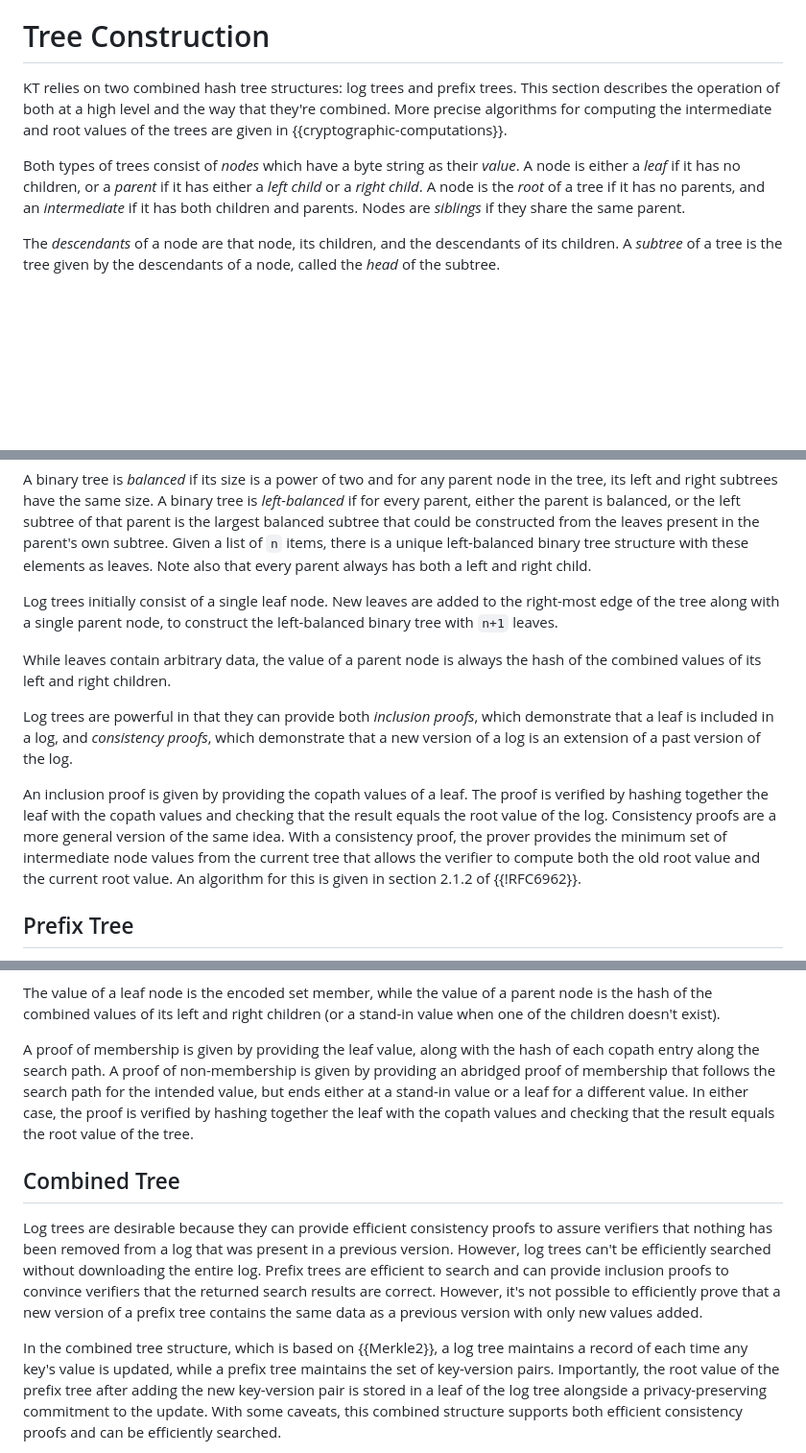
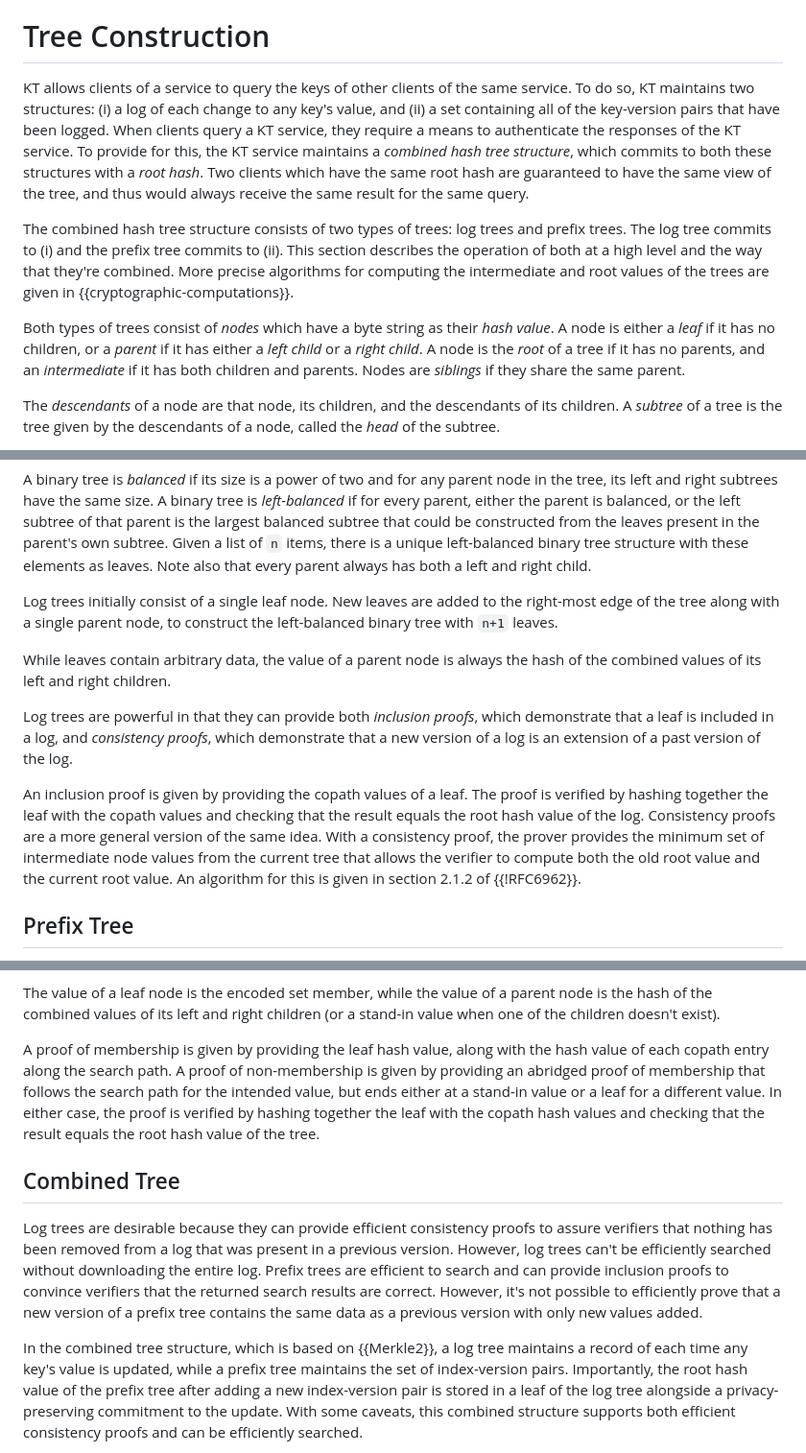
Before and after one commit to Bren2010/draft-keytrans, a Markdown page: draft-keytrans-mcmillion-protocol.md, 3 parts joined by grey strips. Shown: that part at 96% size. GitHub-like rendering; blank space fills up the shorter version.

Commit message:
More intuition on tree construction (#3)
* More intuition on tree construction

* Be more explicit about which tree commits to which map

* Update terminology up to 'Searching the Tree'

* Update draft-keytrans-mcmillion-protocol.md

Co-authored-by: Brendan McMillion <brendanmcmillion@gmail.com>

* Update draft-keytrans-mcmillion-protocol.md

Co-authored-by: Brendan McMillion <brendanmcmillion@gmail.com>

* Apply suggestions from code review

* Apply suggestions from code review

---------

Co-authored-by: Brendan McMillion <brendanmcmillion@gmail.com>

```diff
--- a/draft-keytrans-mcmillion-protocol.md
+++ b/draft-keytrans-mcmillion-protocol.md
@@ -81,16 +81,29 @@ properties are maintained.
 
 # Tree Construction
 
-KT relies on two combined hash tree structures: log trees and prefix trees. This
-section describes the operation of both at a high level and the way that they're
-combined. More precise algorithms for computing the intermediate and root values
-of the trees are given in {{cryptographic-computations}}.
+KT allows clients of a service to query the keys of other clients of the same
+service. To do so, KT maintains two structures: (i) a log of each change to any
+key's value, and (ii) a set containing all of the key-version pairs that have been
+logged. When clients query a KT service, they
+require a means to authenticate the responses of the KT service. To provide for
+this, the KT service maintains a *combined hash tree structure*, which commits
+to both these structures with a *root hash*.
+Two clients which have the same root hash are guaranteed to have the same view
+of the tree, and thus would always receive the same result for the same query.
 
-Both types of trees consist of *nodes* which have a byte string as their
-*value*. A node is either a *leaf* if it has no children, or a *parent* if it
-has either a *left child* or a *right child*. A node is the *root* of a tree if
-it has no parents, and an *intermediate* if it has both children and parents.
-Nodes are *siblings* if they share the same parent.
+The combined hash tree structure consists of two types of trees: log trees and
+prefix trees. The log tree commits to (i) and
+the prefix tree commits to (ii). This section describes the operation of
+both at a high level and the way that they're combined. More precise algorithms
+for computing the intermediate and root values of the trees are given in
+{{cryptographic-computations}}.
+
+Both types of trees consist of
+*nodes* which have a byte string as their *hash value*. A node is either a
+*leaf* if it has no children, or a *parent*
+if it has either a *left child* or a *right child*. A node is the *root* of a
+tree if it has no parents, and an *intermediate* if it has both children and
+parents. Nodes are *siblings* if they share the same parent.
 
 The *descendants* of a node are that node, its children, and the descendants of
 its children. A *subtree* of a tree is the tree given by the descendants of a
@@ -117,9 +130,9 @@ child.
 
 <!-- TODO diagram of example tree -->
 
-Log trees initially consist of a single leaf node. New leaves are added to the
-right-most edge of the tree along with a single parent node, to construct the
-left-balanced binary tree with `n+1` leaves.
+Log trees initially consist of a single leaf node. New leaves are
+added to the right-most edge of the tree along with a single parent node, to
+construct the left-balanced binary tree with `n+1` leaves.
 
 <!-- TODO diagram of adding a new leaf to a tree (specifically 5 leaves to 6 leaves to show level-skipping) -->
 
@@ -133,11 +146,11 @@ log.
 
 An inclusion proof is given by providing the copath values of a leaf. The proof
 is verified by hashing together the leaf with the copath values and checking
-that the result equals the root value of the log. Consistency proofs are a more
-general version of the same idea. With a consistency proof, the prover provides
-the minimum set of intermediate node values from the current tree that allows
-the verifier to compute both the old root value and the current root value. An
-algorithm for this is given in section 2.1.2 of {{!RFC6962}}.
+that the result equals the root hash value of the log. Consistency proofs are a
+more general version of the same idea. With a consistency proof, the prover
+provides the minimum set of intermediate node values from the current tree that
+allows the verifier to compute both the old root value and the current root
+value. An algorithm for this is given in section 2.1.2 of {{!RFC6962}}.
 
 <!-- TODO diagram of inclusion and consistency proofs -->
 
@@ -179,13 +192,13 @@ The value of a leaf node is the encoded set member, while the value of a
 parent node is the hash of the combined values of its left and right children
 (or a stand-in value when one of the children doesn't exist).
 
-A proof of membership is given by providing the leaf value, along with the hash
-of each copath entry along the search path. A proof of non-membership is given
-by providing an abridged proof of membership that follows the search path for
-the intended value, but ends either at a stand-in value or a leaf for a
+A proof of membership is given by providing the leaf hash value, along with the
+hash value of each copath entry along the search path. A proof of non-membership
+is given by providing an abridged proof of membership that follows the search
+path for the intended value, but ends either at a stand-in value or a leaf for a
 different value. In either case, the proof is verified by hashing together the
-leaf with the copath values and checking that the result equals the root value
-of the tree.
+leaf with the copath hash values and checking that the result equals the root
+hash value of the tree.
 
 ## Combined Tree
 
@@ -200,8 +213,8 @@ added.
 
 In the combined tree structure, which is based on {{Merkle2}}, a log tree
 maintains a record of each time any key's value is updated, while a prefix tree
-maintains the set of key-version pairs. Importantly, the root value of the
-prefix tree after adding the new key-version pair is stored in a leaf of the log
+maintains the set of index-version pairs. Importantly, the root hash value of the
+prefix tree after adding a new index-version pair is stored in a leaf of the log
 tree alongside a privacy-preserving commitment to the update. With some caveats,
 this combined structure supports both efficient consistency proofs and can be
 efficiently searched.
```
